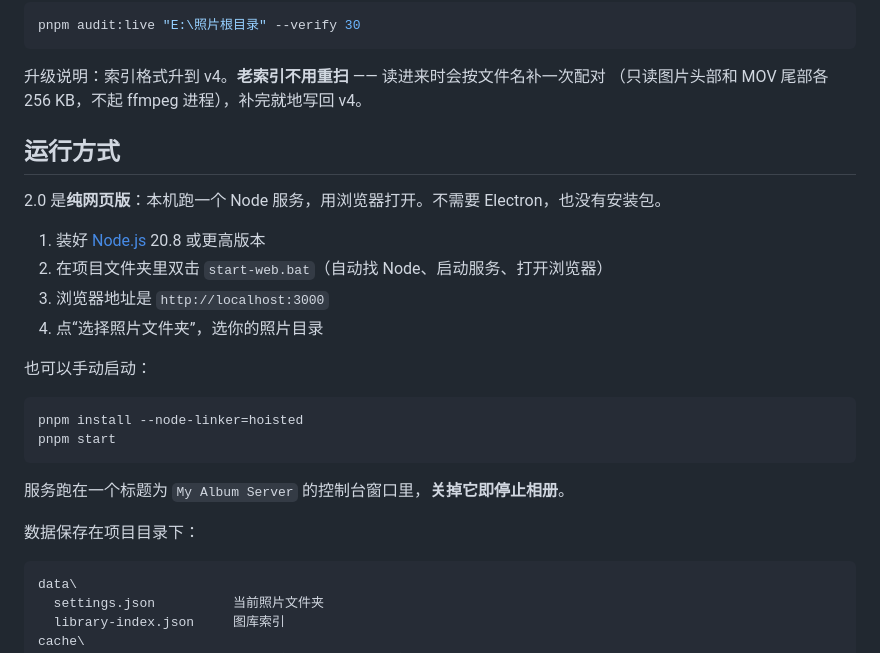
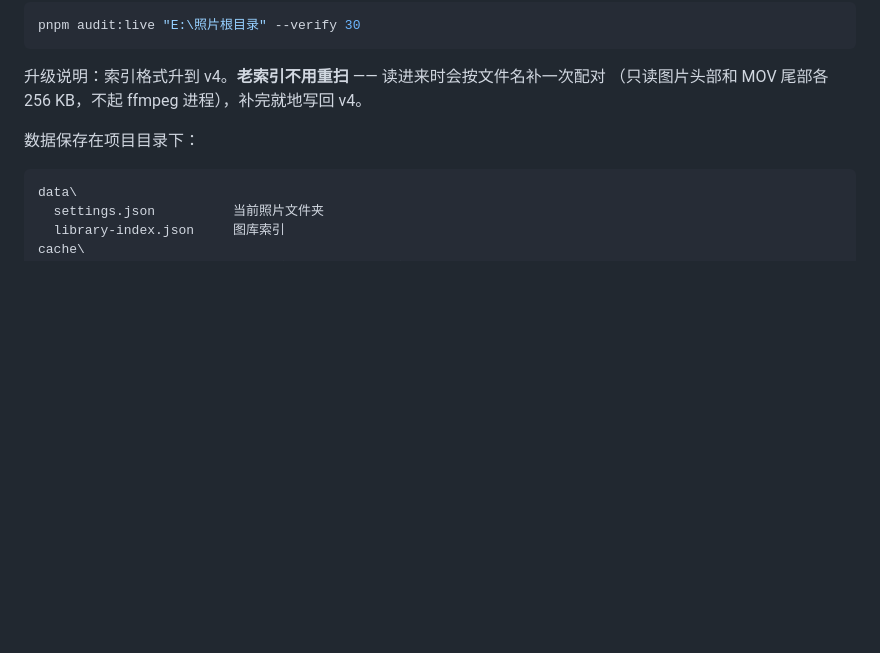
Before and after one commit to BXB631/my-album, a Markdown page: README.md, the part around the change. Drawn GitHub-style; blank space fills up the shorter version.

````diff
--- a/README.md
+++ b/README.md
@@ -69,23 +69,7 @@ pnpm audit:live "E:\照片根目录" --verify 30
 升级说明：索引格式升到 v4。**老索引不用重扫** —— 读进来时会按文件名补一次配对
 （只读图片头部和 MOV 尾部各 256 KB，不起 ffmpeg 进程），补完就地写回 v4。
 
-## 运行方式
 
-2.0 是**纯网页版**：本机跑一个 Node 服务，用浏览器打开。不需要 Electron，也没有安装包。
-
-1. 装好 [Node.js](https://nodejs.org/) 20.8 或更高版本
-2. 在项目文件夹里双击 `start-web.bat`（自动找 Node、启动服务、打开浏览器）
-3. 浏览器地址是 `http://localhost:3000`
-4. 点“选择照片文件夹”，选你的照片目录
-
-也可以手动启动：
-
-```bash
-pnpm install --node-linker=hoisted
-pnpm start
-```
-
-服务跑在一个标题为 `My Album Server` 的控制台窗口里，**关掉它即停止相册**。
 
 数据保存在项目目录下：
 
````
